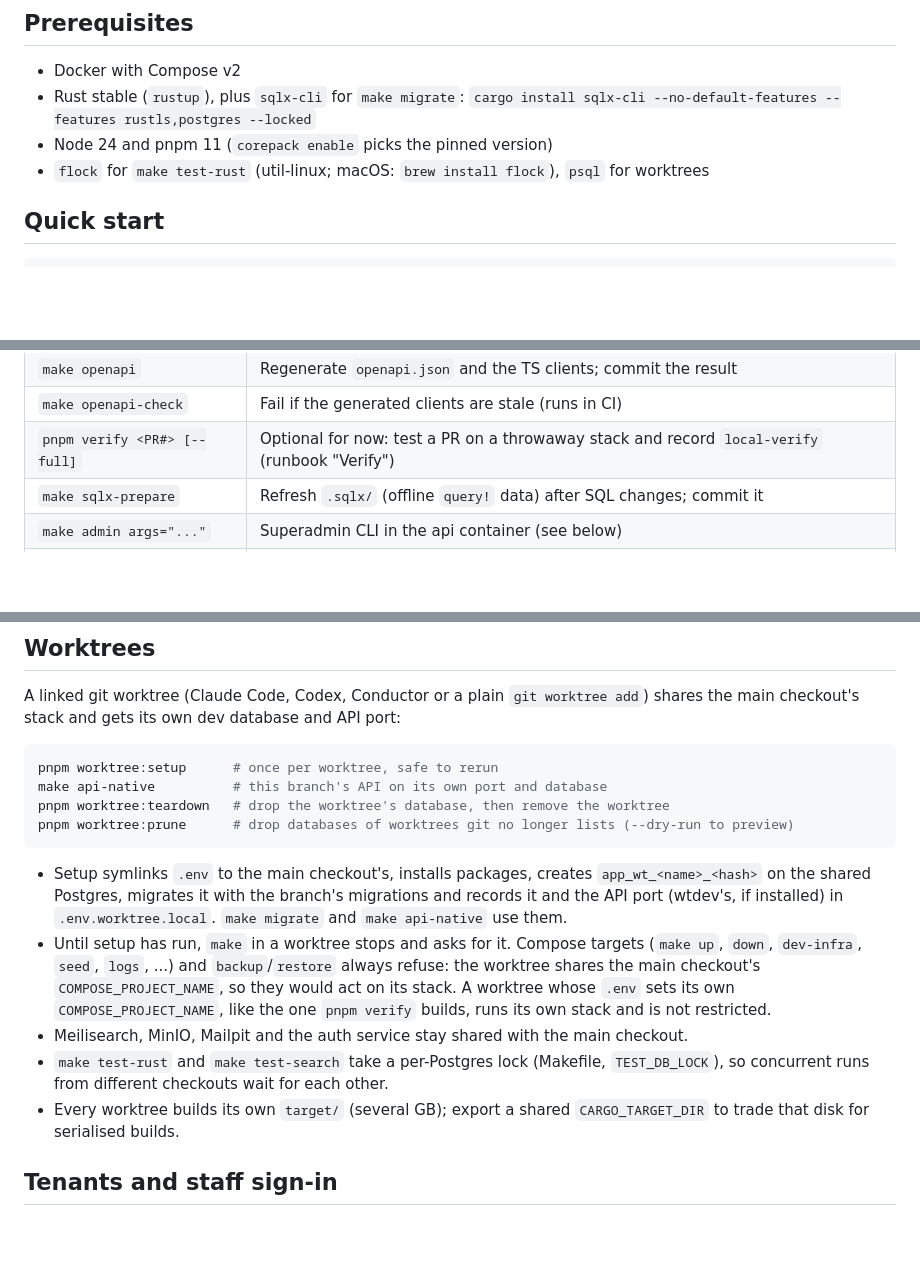
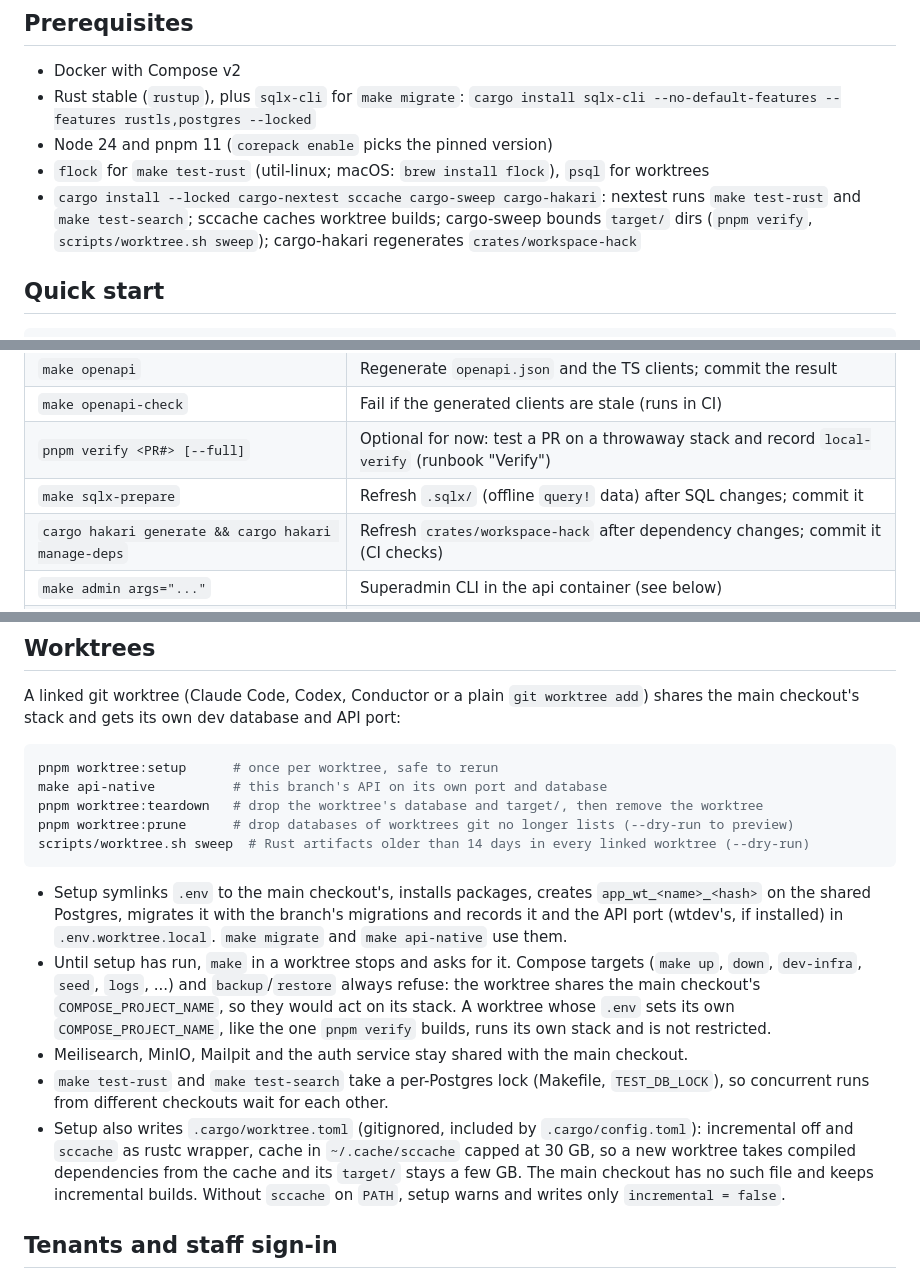
Before and after one commit to MatCer/ecommerce-platform, a Markdown page: README.md, 3 parts joined by grey strips. Drawn GitHub-style; blank space fills up the shorter version.

Commit message:
docs(rust): document nextest, sccache worktrees, sweep and workspace-hack (SHOP-129)

````diff
--- a/README.md
+++ b/README.md
@@ -32,6 +32,10 @@ docker/           Dockerfiles, Caddyfile, Postgres init script
   `cargo install sqlx-cli --no-default-features --features rustls,postgres --locked`
 - Node 24 and pnpm 11 (`corepack enable` picks the pinned version)
 - `flock` for `make test-rust` (util-linux; macOS: `brew install flock`), `psql` for worktrees
+- `cargo install --locked cargo-nextest sccache cargo-sweep cargo-hakari`: nextest runs
+  `make test-rust` and `make test-search`; sccache caches worktree builds; cargo-sweep bounds
+  `target/` dirs (`pnpm verify`, `scripts/worktree.sh sweep`); cargo-hakari regenerates
+  `crates/workspace-hack`
 
 ## Quick start
 
@@ -128,6 +132,7 @@ trusted network.
 | `make openapi-check` | Fail if the generated clients are stale (runs in CI) |
 | `pnpm verify <PR#> [--full]` | Optional for now: test a PR on a throwaway stack and record `local-verify` (runbook "Verify") |
 | `make sqlx-prepare` | Refresh `.sqlx/` (offline `query!` data) after SQL changes; commit it |
+| `cargo hakari generate && cargo hakari manage-deps` | Refresh `crates/workspace-hack` after dependency changes; commit it (CI checks) |
 | `make admin args="..."` | Superadmin CLI in the api container (see below) |
 | `make logs s=api`, `make ps` | Logs / status |
 | `make seed` | Create or complete the demo shop and publish theme/checkout artifacts; idempotent |
@@ -149,8 +154,9 @@ checkout's stack and gets its own dev database and API port:
 ```bash
 pnpm worktree:setup      # once per worktree, safe to rerun
 make api-native          # this branch's API on its own port and database
-pnpm worktree:teardown   # drop the worktree's database, then remove the worktree
+pnpm worktree:teardown   # drop the worktree's database and target/, then remove the worktree
 pnpm worktree:prune      # drop databases of worktrees git no longer lists (--dry-run to preview)
+scripts/worktree.sh sweep  # Rust artifacts older than 14 days in every linked worktree (--dry-run)
 ```
 
 - Setup symlinks `.env` to the main checkout's, installs packages, creates `app_wt_<name>_<hash>`
@@ -164,8 +170,11 @@ pnpm worktree:prune      # drop databases of worktrees git no longer lists (--dr
 - Meilisearch, MinIO, Mailpit and the auth service stay shared with the main checkout.
 - `make test-rust` and `make test-search` take a per-Postgres lock (Makefile, `TEST_DB_LOCK`), so
   concurrent runs from different checkouts wait for each other.
-- Every worktree builds its own `target/` (several GB); export a shared `CARGO_TARGET_DIR` to trade
-  that disk for serialised builds.
+- Setup also writes `.cargo/worktree.toml` (gitignored, included by `.cargo/config.toml`):
+  incremental off and `sccache` as rustc wrapper, cache in `~/.cache/sccache` capped at 30 GB, so
+  a new worktree takes compiled dependencies from the cache and its `target/` stays a few GB. The
+  main checkout has no such file and keeps incremental builds. Without `sccache` on `PATH`, setup
+  warns and writes only `incremental = false`.
 
 ## Tenants and staff sign-in
 
````
Also changed, not shown: docs/runbook.md (+4 -2 lines).
